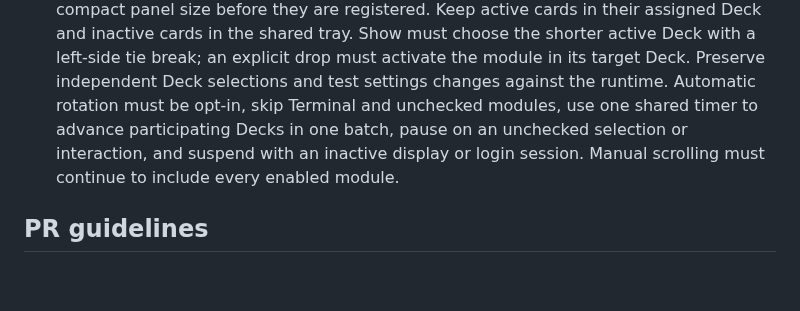
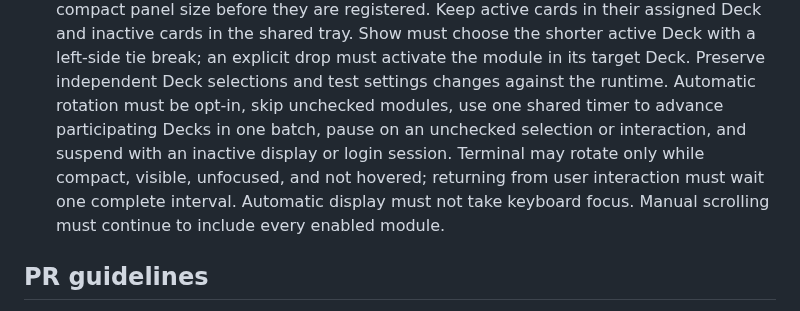
Before and after one commit to bangwol/DockDeck, a Markdown page: CONTRIBUTING.md, the part around the change. Rendered like a GitHub page; blank space fills up the shorter version.

```diff
--- a/CONTRIBUTING.md
+++ b/CONTRIBUTING.md
@@ -88,10 +88,12 @@ swift test
   shorter active Deck with a left-side tie break; an explicit drop must activate
   the module in its target Deck. Preserve independent Deck selections and test
   settings changes against the runtime. Automatic rotation must be opt-in, skip
-  Terminal and unchecked modules, use one shared timer to advance participating
-  Decks in one batch, pause on an unchecked selection or interaction, and
-  suspend with an inactive display or login session. Manual scrolling must
-  continue to include every enabled module.
+  unchecked modules, use one shared timer to advance participating Decks in one
+  batch, pause on an unchecked selection or interaction, and suspend with an
+  inactive display or login session. Terminal may rotate only while compact,
+  visible, unfocused, and not hovered; returning from user interaction must wait
+  one complete interval. Automatic display must not take keyboard focus. Manual
+  scrolling must continue to include every enabled module.
 
 ## PR guidelines
 
```
Also changed, not shown: README.md (+1 -1 lines), docs/modules/terminal.md (+5 -2 lines), assets/dockdeck-decks-settings.png, 8 other files.
